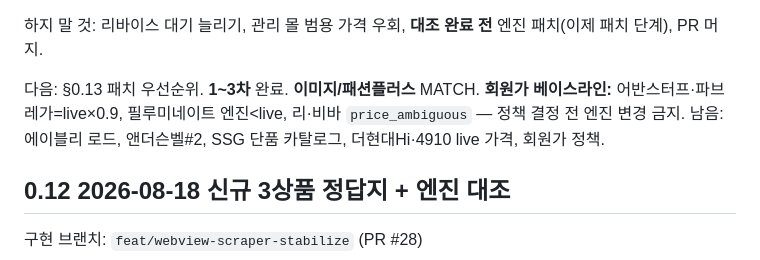
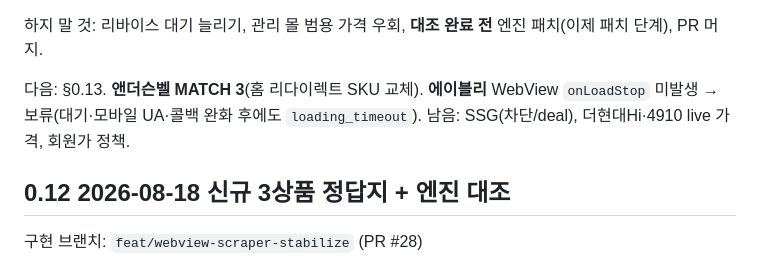
Before and after one commit to soft-studio-team/2026-softstudio-project, a Markdown page: wishlist-appversion2/ENGINE_DEVELOPMENT_HANDOFF.md, the part around the change. Rendered like a GitHub page.

Commit message:
docs: note AnderssonBell MATCH 3 and Ably deferred
Co-authored-by: Cursor <cursoragent@cursor.com>

```diff
--- a/wishlist-appversion2/ENGINE_DEVELOPMENT_HANDOFF.md
+++ b/wishlist-appversion2/ENGINE_DEVELOPMENT_HANDOFF.md
@@ -68,7 +68,7 @@ Git 저장소: `C:\0.My_Project\17.SoftStudio\2026-softstudio-project`
 
 하지 말 것: 리바이스 대기 늘리기, 관리 몰 범용 가격 우회, **대조 완료 전** 엔진 패치(이제 패치 단계), PR 머지.
 
-다음: §0.13 패치 우선순위. **1~3차** 완료. **이미지/패션플러스** MATCH. **회원가 베이스라인:** 어반스터프·파브레가=live×0.9, 필루미네이트 엔진<live, 리·비바 `price_ambiguous` — 정책 결정 전 엔진 변경 금지. 남음: 에이블리 로드, 앤더슨벨#2, SSG 단품 카탈로그, 더현대Hi·4910 live 가격, 회원가 정책.
+다음: §0.13. **앤더슨벨 MATCH 3**(홈 리다이렉트 SKU 교체). **에이블리** WebView `onLoadStop` 미발생 → 보류(대기·모바일 UA·콜백 완화 후에도 `loading_timeout`). 남음: SSG(차단/deal), 더현대Hi·4910 live 가격, 회원가 정책.
 
 ## 0.12 2026-08-18 신규 3상품 정답지 + 엔진 대조
 
```
